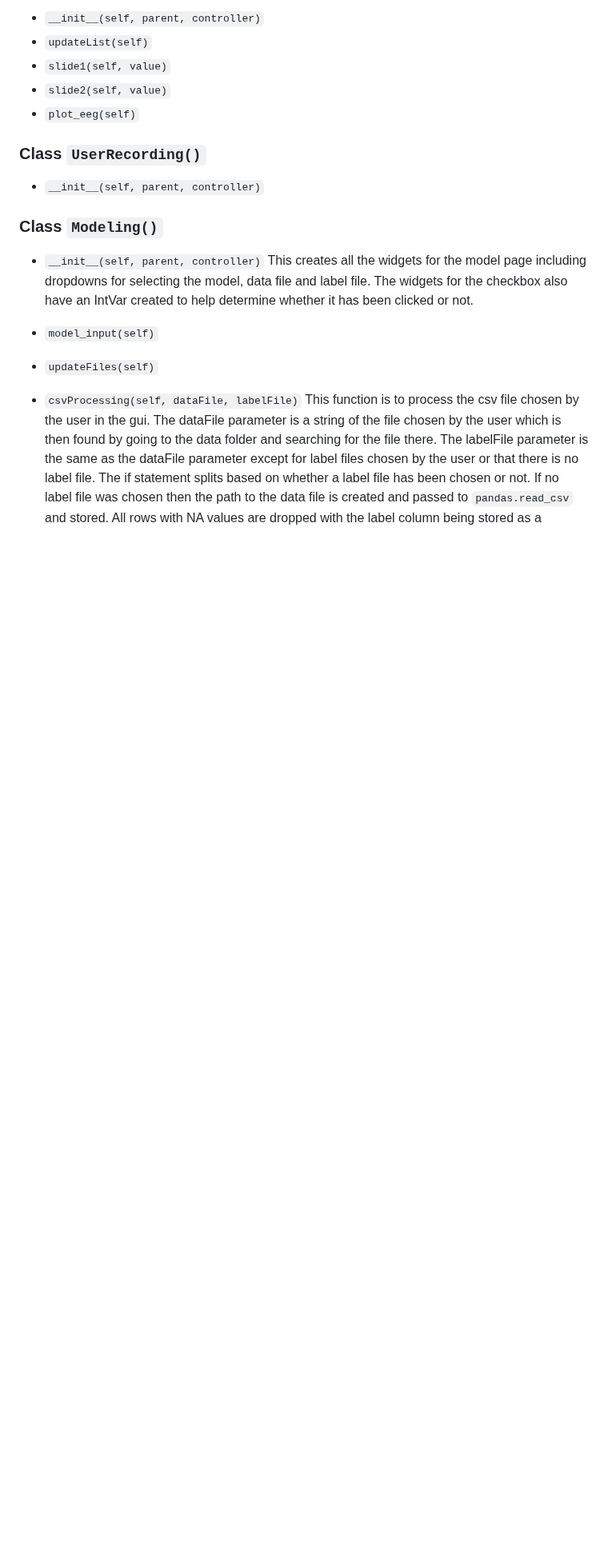
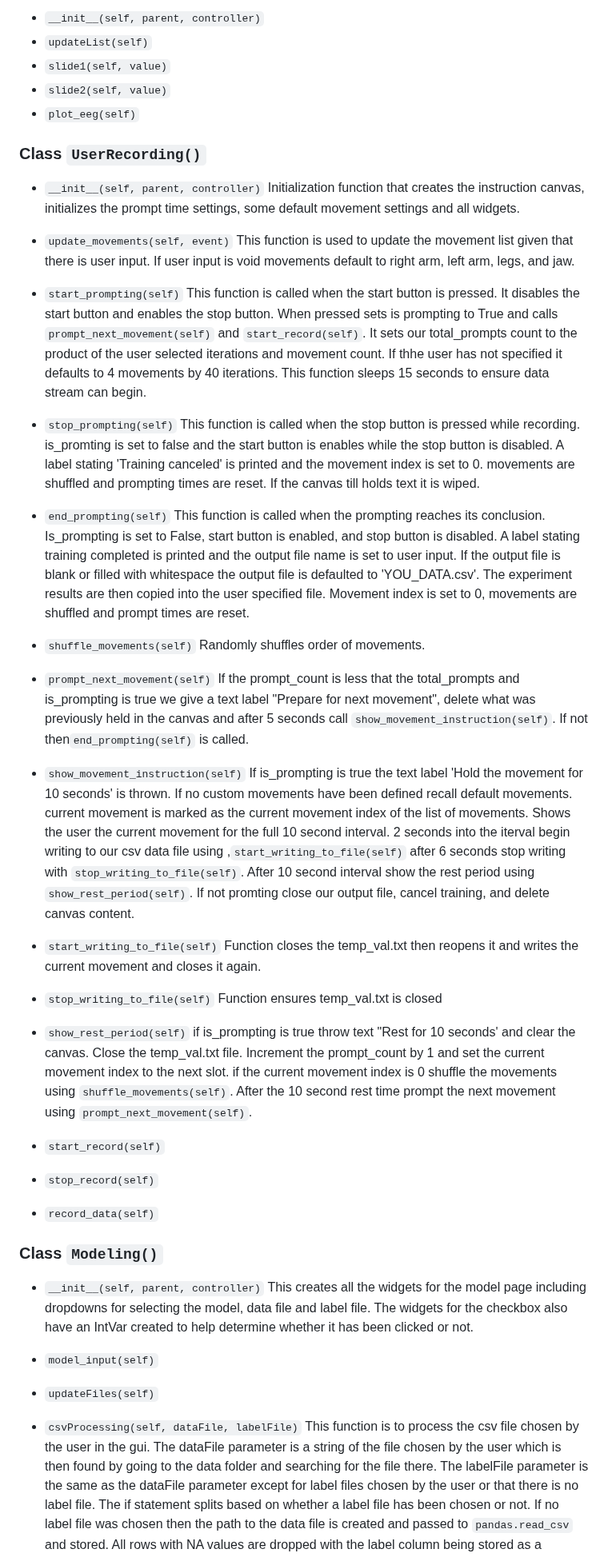
Before and after one commit to stevensryanw/CogniSync, a Markdown page: README.md, the part around the change. Shown at 80% size. GitHub-like rendering; blank space fills up the shorter version.

````diff
--- a/README.md
+++ b/README.md
@@ -52,6 +52,31 @@ There are millions of paralysis patients in the United States. Electroencephalog
   - ```plot_eeg(self)```
 ### Class ```UserRecording()```
   - ```__init__(self, parent, controller)```
+  Initialization function that creates the instruction canvas, initializes the prompt time settings, some default movement settings and all widgets.
+
+  - ```update_movements(self, event)```
+  This function is used to update the movement list given that there is user input. If user input is void movements default to right arm, left arm, legs, and jaw.
+  - ```start_prompting(self)```
+  This function is called when the start button is pressed. It disables the start button and enables the stop button. When pressed sets is prompting to True and calls ```prompt_next_movement(self)``` and ```start_record(self)```. It sets our total_prompts count to the product of the user selected iterations and movement count. If thhe user has not specified it defaults to 4 movements by 40 iterations. This function sleeps 15 seconds to ensure data stream can begin.
+  - ```stop_prompting(self)```
+  This function is called when the stop button is pressed while recording. is_promting is set to false and the start button is enables while the stop button is disabled. A label stating 'Training canceled' is printed and the movement index is set to 0. movements are shuffled and prompting times are reset. If the canvas till holds text it is wiped.
+  - ```end_prompting(self)```
+  This function is called when the prompting reaches its conclusion. Is_prompting is set to False, start button is enabled, and stop button is disabled. A label stating training completed is printed and the output file name is set to user input. If the output file is blank or filled with whitespace the output file is defaulted to 'YOU_DATA.csv'. The experiment results are then copied into the user specified file. Movement index is set to 0, movements are shuffled and prompt times are reset.
+  - ```shuffle_movements(self)```
+  Randomly shuffles order of movements.
+  - ```prompt_next_movement(self)```
+  If the prompt_count is less that the total_prompts and is_prompting is true we give a text label "Prepare for next movement", delete what was previously held in the canvas and after 5 seconds call ```show_movement_instruction(self)```. If not then```end_prompting(self)``` is called.
+  - ```show_movement_instruction(self)```
+  If is_prompting is true the text label 'Hold the movement for 10 seconds' is thrown. If no custom movements have been defined recall default movements. current movement is marked as the current movement index of the list of movements. Shows the user the current movement for the full 10 second interval. 2 seconds into the iterval begin writing to our csv data file using ,```start_writing_to_file(self)``` after 6 seconds stop writing with ```stop_writing_to_file(self)```. After 10 second interval show the rest period using ```show_rest_period(self)```. If not promting close our output file, cancel training, and delete canvas content.
+  - ```start_writing_to_file(self)```
+  Function closes the temp_val.txt then reopens it and writes the current movement and closes it again.
+  - ```stop_writing_to_file(self)```
+  Function ensures temp_val.txt is closed
+  - ```show_rest_period(self)```
+  if is_prompting is true throw text "Rest for 10 seconds' and clear the canvas. Close the temp_val.txt file. Increment the prompt_count by 1 and set the current movement index to the next slot. if the current movement index is 0 shuffle the movements using ```shuffle_movements(self)```. After the 10 second rest time prompt the next movement using ```prompt_next_movement(self)```.
+  - ```start_record(self)```
+  - ```stop_record(self)```
+  - ```record_data(self)```
 ### Class ```Modeling()```
   - ```__init__(self, parent, controller)```
   This creates all the widgets for the model page including dropdowns for selecting the model, data file and label file. The widgets for the checkbox also have an IntVar created to help determine whether it has been clicked or not.
````
